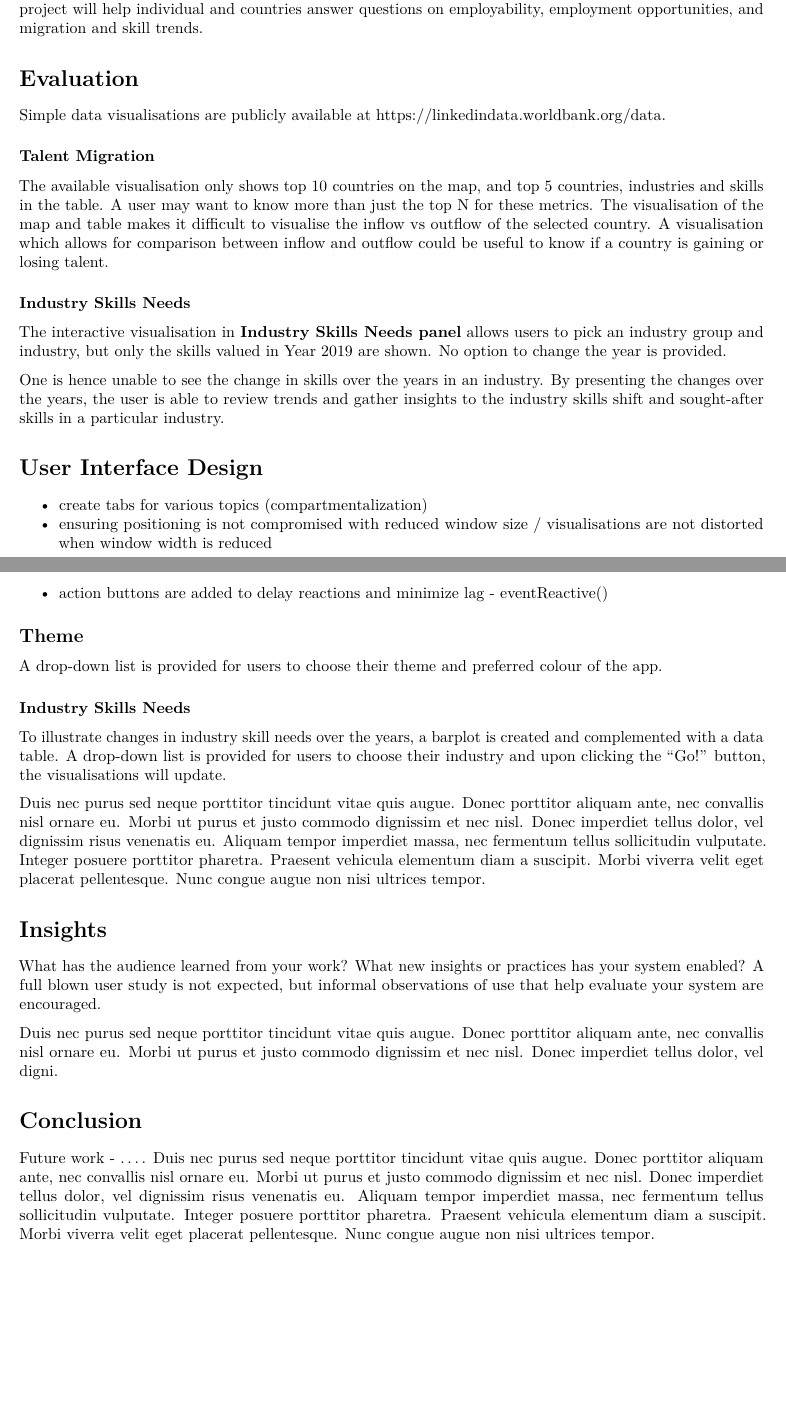
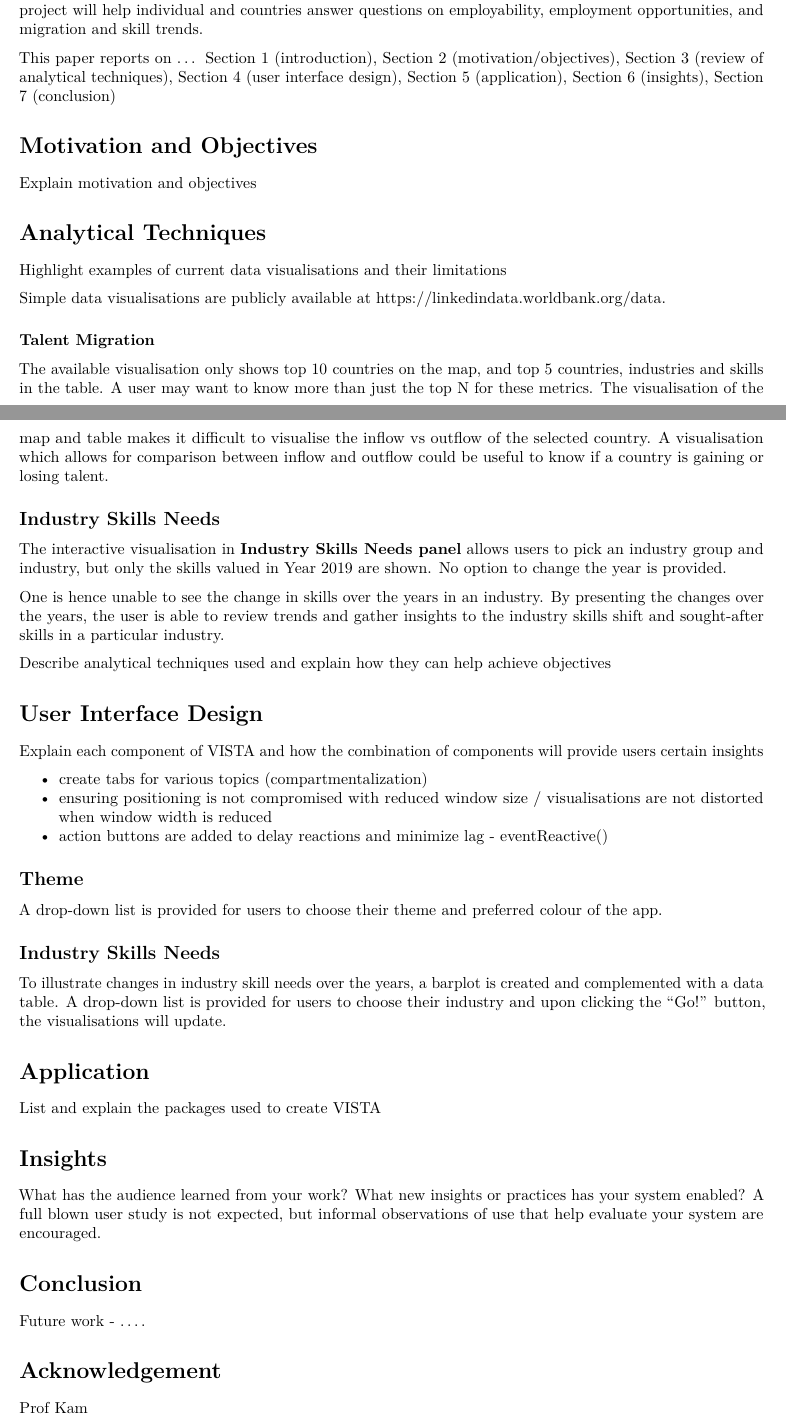
Before and after one commit to moomookau/VISTAS, an R Markdown document (ResearchPaper/ResearchPaper.Rmd): two parts of pages 1 and 2 of 2 before the commit and two parts of pages 1 and 2 of 3 after it, joined at a grey line, cut so that both start at the same text, the shorter picture padded with empty space. Rendered offline with R 4.5, knitr and Pandoc, then LaTeX, with nearby package versions; drawn as R Markdown's standard PDF in place of the format the file asks for.

Commit message:
Edited outline to align with Prof Kam's paper

```diff
--- a/ResearchPaper/ResearchPaper.Rmd
+++ b/ResearchPaper/ResearchPaper.Rmd
@@ -25,20 +33,34 @@ The LinkedIn and World Bank Group have partnered and released data from 2015 to
 Through our project, we want to provide individuals and countries with insights into various interest areas to benchmark themselves against the global landscape. As an extension, we will be including macroeconomic indicators of GDP growth from World Bank Organization to our data visualisations. We envision that our project will help individual and countries answer questions on employability, employment opportunities, and migration and skill trends.
 
-# Evaluation
+This paper reports on ...
+Section 1 (introduction), Section 2 (motivation/objectives), Section 3 (review of analytical techniques), Section 4 (user interface design), Section 5 (application), Section 6 (insights), Section 7 (conclusion)
+
+# Motivation and Objectives
+
+Explain motivation and objectives
+
+# Analytical Techniques
+
+Highlight examples of current data visualisations and their limitations
+
 Simple data visualisations are publicly available at <https://linkedindata.worldbank.org/data>.
 
 ### Talent Migration
 The available visualisation only shows top 10 countries on the map, and top 5 countries, industries and skills in the table. A user may want to know more than just the top N for these metrics.
 The visualisation of the map and table makes it difficult to visualise the inflow vs outflow of the selected country. A visualisation which allows for comparison between inflow and outflow could be useful to know if a country is gaining or losing talent.
 
-### Industry Skills Needs
+## Industry Skills Needs
 The interactive visualisation in **Industry Skills Needs panel** allows users to pick an industry group and industry, but only the skills valued in Year 2019 are shown. No option to change the year is provided.
 
 One is hence unable to see the change in skills over the years in an industry. By presenting the changes over the years, the user is able to review trends and gather insights to the industry skills shift and sought-after skills in a particular industry.
 
 <insert online visualisation here>
 
+Describe analytical techniques used and explain how they can help achieve objectives
+
 # User Interface Design
+Explain each component of VISTA and how the combination of components will provide users certain insights
+
 - create tabs for various topics (compartmentalization)
 - ensuring positioning is not compromised with reduced window size / visualisations are not distorted when window width is reduced
 - action buttons are added to delay reactions and minimize lag - eventReactive()
@@ -46,22 +68,20 @@ One is hence unable to see the change in skills over the years in an industry. B
 ## Theme
 A drop-down list is provided for users to choose their theme and preferred colour of the app.
 
-### Industry Skills Needs
+## Industry Skills Needs
 To illustrate changes in industry skill needs over the years, a barplot is created and complemented with a data table. A drop-down list is provided for users to choose their industry and upon clicking the "Go!" button, the visualisations will update.
 
-Duis nec purus sed neque porttitor tincidunt vitae quis augue. Donec porttitor aliquam ante, nec convallis nisl ornare eu. Morbi ut purus et justo commodo dignissim et nec nisl. Donec imperdiet tellus dolor, vel dignissim risus venenatis eu. Aliquam tempor imperdiet massa, nec fermentum tellus sollicitudin vulputate. Integer posuere porttitor pharetra. Praesent vehicula elementum diam a suscipit. Morbi viverra velit eget placerat pellentesque. Nunc congue augue non nisi ultrices tempor.
+# Application
+List and explain the packages used to create VISTA
 
 # Insights
 What has the audience learned from your work? What new insights or practices has your system enabled? A full blown user study is not expected, but informal observations of use that help evaluate your system are encouraged.
 
-Duis nec purus sed neque porttitor tincidunt vitae quis augue. Donec porttitor aliquam ante, nec convallis nisl ornare eu. Morbi ut purus et justo commodo dignissim et nec nisl. Donec imperdiet tellus dolor, vel digni.
-
-
 # Conclusion
 Future work - ....
-Duis nec purus sed neque porttitor tincidunt vitae quis augue. Donec porttitor aliquam ante, nec convallis nisl ornare eu. Morbi ut purus et justo commodo dignissim et nec nisl. Donec imperdiet tellus dolor, vel dignissim risus venenatis eu. Aliquam tempor imperdiet massa, nec fermentum tellus sollicitudin vulputate. Integer posuere porttitor pharetra. Praesent vehicula elementum diam a suscipit. Morbi viverra velit eget placerat pellentesque. Nunc congue augue non nisi ultrices tempor.
 
-
+# Acknowledgement
+Prof Kam
 
 # References
 
```
Also changed, not shown: ResearchPaper/ResearchPaper.Rmd (8 more changed lines).
